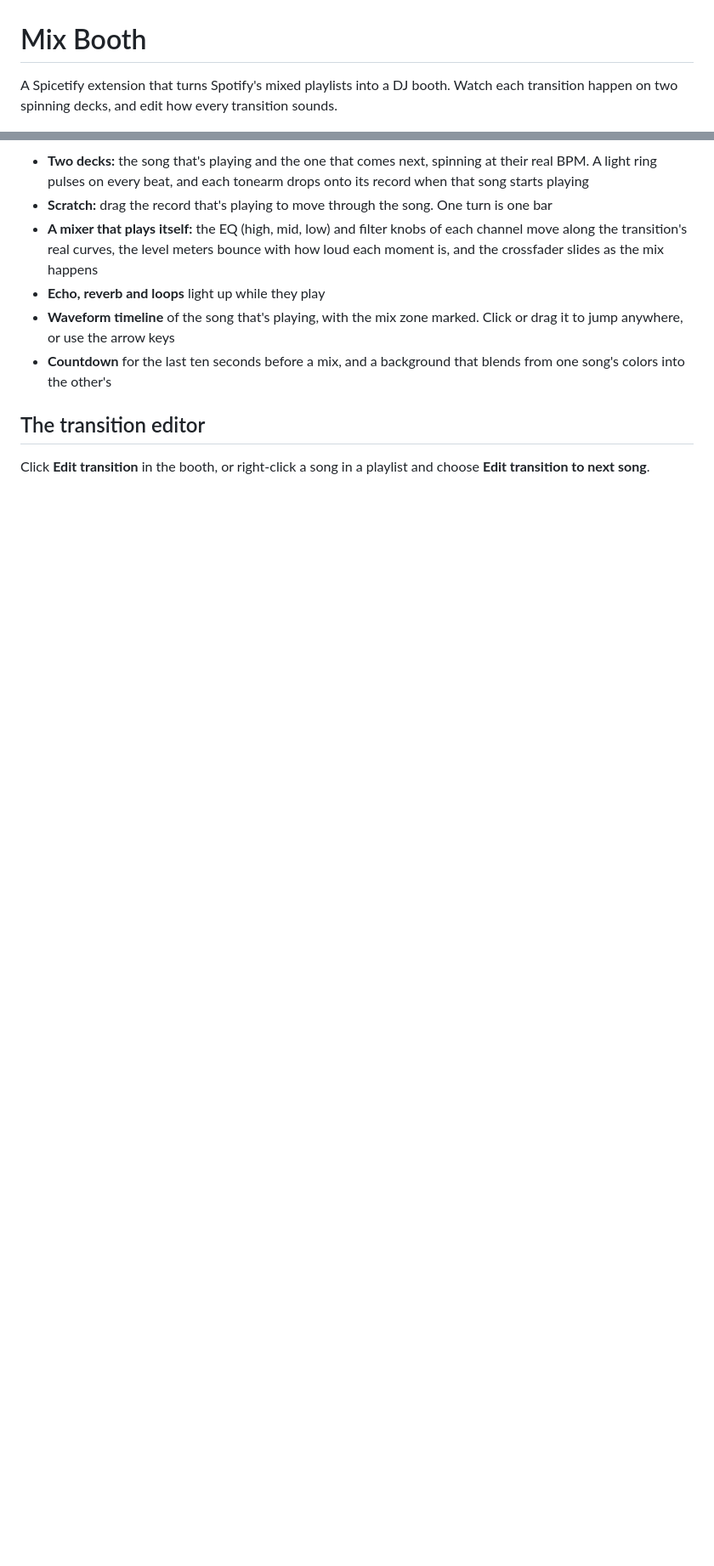
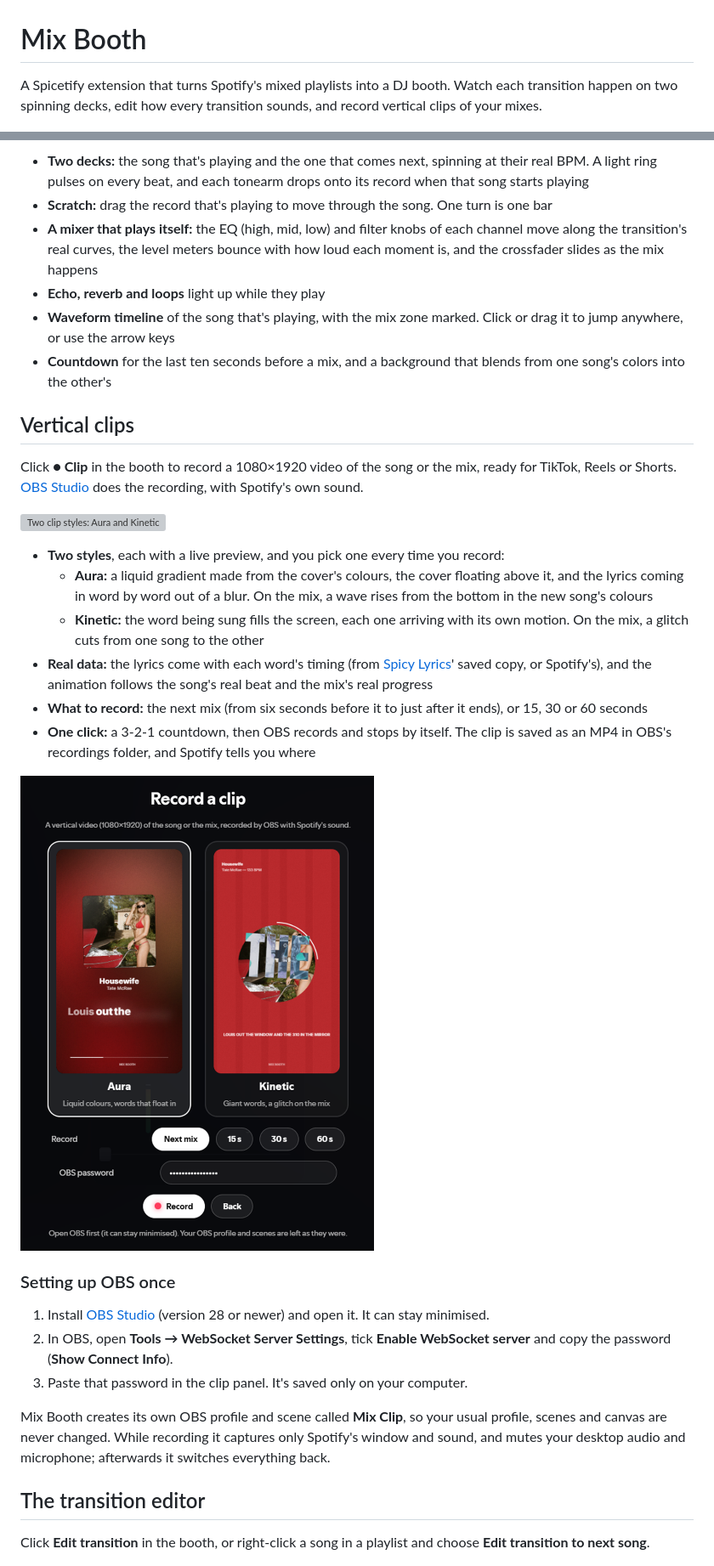
Before and after one commit to SrPictus/mix-booth, a Markdown page: README.md, 2 parts joined by grey strips. Shown at 85% size. GitHub-like rendering; pictures changed too: screenshots/clip-panel.png (added); blank space fills up the shorter version; grey boxes are pictures that could not be loaded.

Commit message:
Vertical clips: Aura and Kinetic visualizers with real lyrics, beat and mix, recorded by OBS with Spotify's sound in one click

```diff
--- a/README.md
+++ b/README.md
@@ -1,6 +1,6 @@
 # Mix Booth
 
-A Spicetify extension that turns Spotify's mixed playlists into a DJ booth. Watch each transition happen on two spinning decks, and edit how every transition sounds.
+A Spicetify extension that turns Spotify's mixed playlists into a DJ booth. Watch each transition happen on two spinning decks, edit how every transition sounds, and record vertical clips of your mixes.
 
 ![Mix Booth](https://raw.githubusercontent.com/SrPictus/mix-booth/main/preview.png)
 
@@ -17,6 +17,29 @@ Open it with the **Mix Booth** button (two records) in the player bar.
 - **Waveform timeline** of the song that's playing, with the mix zone marked. Click or drag it to jump anywhere, or use the arrow keys
 - **Countdown** for the last ten seconds before a mix, and a background that blends from one song's colors into the other's
 
+## Vertical clips
+
+Click **● Clip** in the booth to record a 1080×1920 video of the song or the mix, ready for TikTok, Reels or Shorts. [OBS Studio](https://obsproject.com) does the recording, with Spotify's own sound.
+
+![Two clip styles: Aura and Kinetic](https://raw.githubusercontent.com/SrPictus/mix-booth/main/screenshots/clips.png)
+
+- **Two styles**, each with a live preview, and you pick one every time you record:
+  - **Aura:** a liquid gradient made from the cover's colours, the cover floating above it, and the lyrics coming in word by word out of a blur. On the mix, a wave rises from the bottom in the new song's colours
+  - **Kinetic:** the word being sung fills the screen, each one arriving with its own motion. On the mix, a glitch cuts from one song to the other
+- **Real data:** the lyrics come with each word's timing (from [Spicy Lyrics](https://github.com/Spikerko/spicy-lyrics)' saved copy, or Spotify's), and the animation follows the song's real beat and the mix's real progress
+- **What to record:** the next mix (from six seconds before it to just after it ends), or 15, 30 or 60 seconds
+- **One click:** a 3-2-1 countdown, then OBS records and stops by itself. The clip is saved as an MP4 in OBS's recordings folder, and Spotify tells you where
+
+![The clip panel](https://raw.githubusercontent.com/SrPictus/mix-booth/main/screenshots/clip-panel.png)
+
+### Setting up OBS once
+
+1. Install [OBS Studio](https://obsproject.com) (version 28 or newer) and open it. It can stay minimised.
+2. In OBS, open **Tools → WebSocket Server Settings**, tick **Enable WebSocket server** and copy the password (**Show Connect Info**).
+3. Paste that password in the clip panel. It's saved only on your computer.
+
+Mix Booth creates its own OBS profile and scene called **Mix Clip**, so your usual profile, scenes and canvas are never changed. While recording it captures only Spotify's window and sound, and mutes your desktop audio and microphone; afterwards it switches everything back.
+
 ## The transition editor
 
 Click **Edit transition** in the booth, or right-click a song in a playlist and choose **Edit transition to next song**.
```
Also changed, not shown: other parts of README.md (+4 -1 lines), 2 other files.
